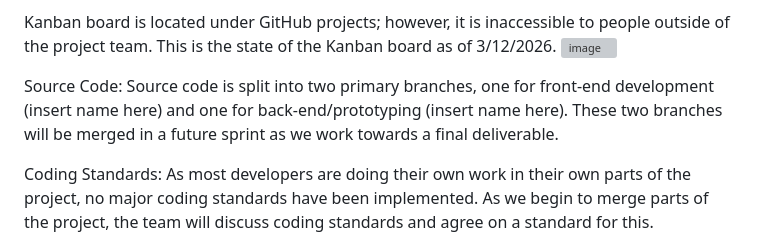
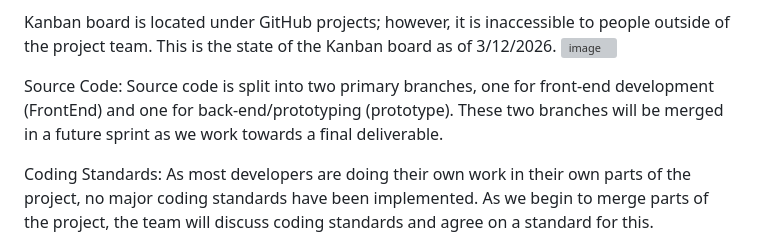
Before and after one commit to willpaxton/MartRacers, a Markdown page: README.md, the part around the change. Drawn GitHub-style; grey boxes are pictures that could not be loaded.

```diff
--- a/README.md
+++ b/README.md
@@ -15,7 +15,7 @@ Sprint Reports are located in the main branch under the "Sprint_Reports" folder.
 Kanban board is located under GitHub projects; however, it is inaccessible to people outside of the project team.  This is the state of the Kanban board as of 3/12/2026.
 <img width="1685" height="966" alt="image" src="https://github.com/user-attachments/assets/daaa73cf-d8f9-42e0-84f1-4c1bec322635" />
 
-Source Code: Source code is split into two primary branches, one for front-end development (insert name here) and one for back-end/prototyping (insert name here).  These two branches will be merged in a future sprint as we work towards a final deliverable.
+Source Code: Source code is split into two primary branches, one for front-end development (FrontEnd) and one for back-end/prototyping (prototype).  These two branches will be merged in a future sprint as we work towards a final deliverable.
 
 Coding Standards: As most developers are doing their own work in their own parts of the project, no major coding standards have been implemented. As we begin to merge parts of the project, the team will discuss coding standards and agree on a standard for this.
 
```
